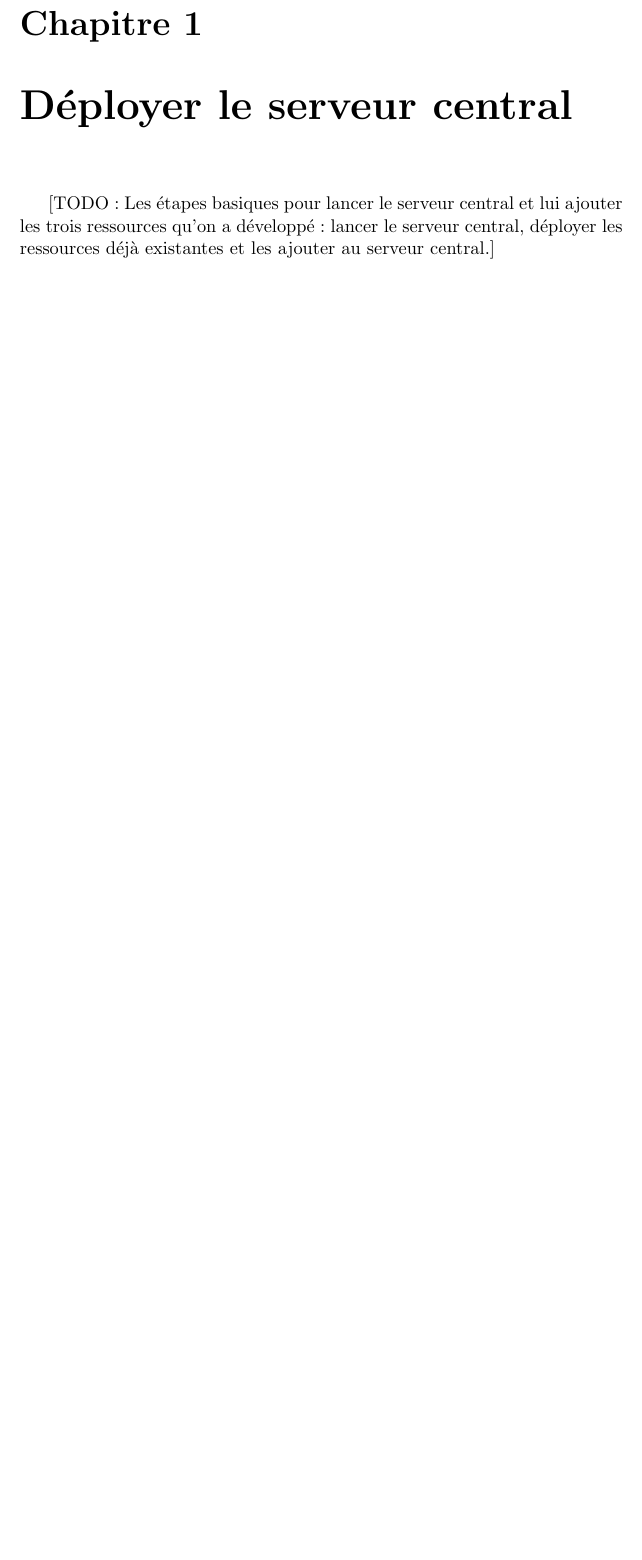
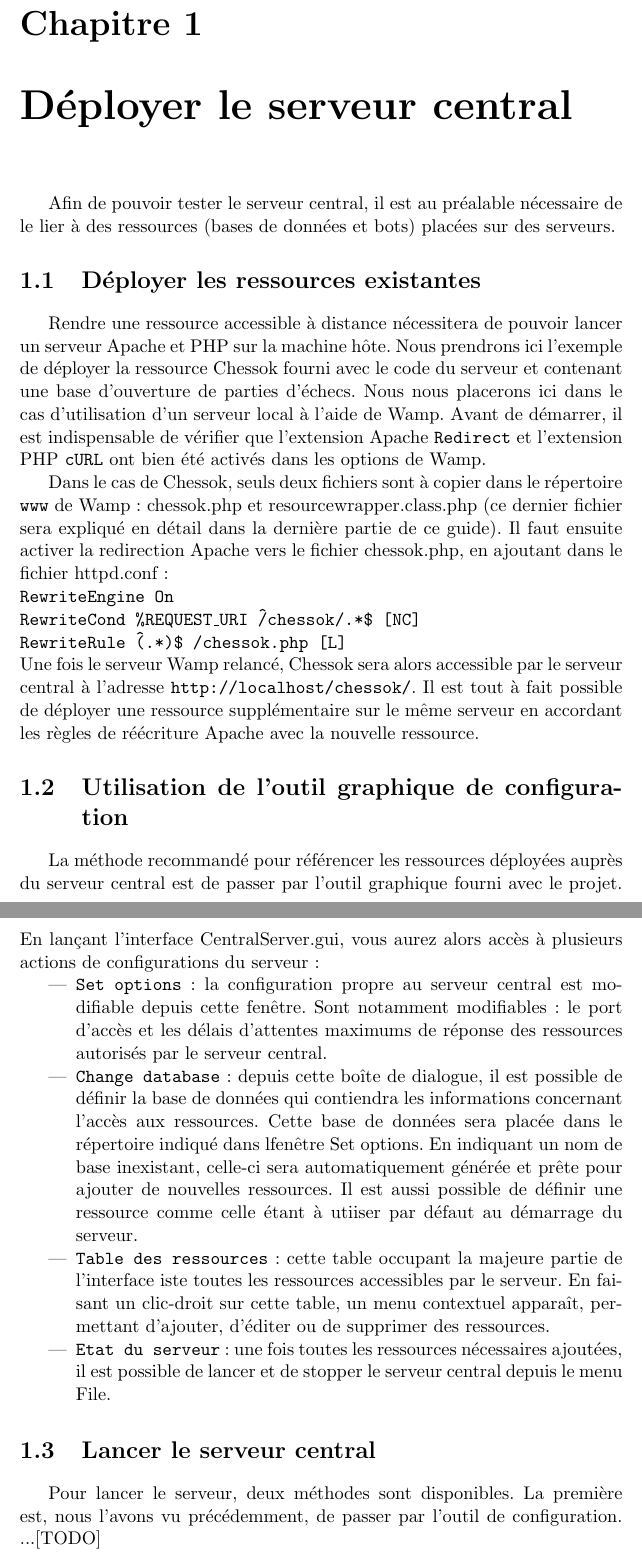
Before and after one commit to pchaigno/chess-service, a LaTeX document (Documentations/user_guide.tex): part of page 3 of 6 before the commit and two parts of pages 3 and 4 of 7 after it, the two joined at a grey line, cut so that both start at the same text, the shorter picture padded with empty space. Compiled offline with pdfLaTeX.

Commit message:
Add to user_guide: Server Central deploy part

```diff
--- a/Documentations/user_guide.tex
+++ b/Documentations/user_guide.tex
@@ -19,15 +19,32 @@
 
         Déléguer cette partie du jeu d'échecs à un service tiers peut constituer une solution élégante. Ce service distant fait office de serveur centralisant toutes les opérations de recherche et de calculs. Un jeu d'échecs (ici en position de client) pourra envoyer à ce serveur une requête web et obtenir en retour le meilleur coup à jouer. En plus de libérer le client de la lourde tâche de calculs (permettant ainsi le portage théorique sur toute plateforme disposant d'une simple connexion Internet), cela permet aussi de garder un certain contôle sur l'accès des joueurs aux données. Et ainsi tirer des statistiques sur la performance des algorithmes mis en place.
 
-
 [placer ici un schéma global de l’archi]
 
 
 \chapter{Déployer le serveur central}
+		Afin de pouvoir tester le serveur central, il est au préalable nécessaire de le lier à des ressources (bases de données et bots) placées sur des serveurs.
 
-[TODO: Les étapes basiques pour lancer le serveur central et lui ajouter les trois ressources qu'on a développé : lancer le serveur central, déployer les ressources déjà existantes et les ajouter au serveur central.]
+\section{Déployer les ressources existantes}
+		Rendre une ressource accessible à distance nécessitera de pouvoir lancer un serveur Apache et PHP sur la machine hôte. Nous prendrons ici l'exemple de déployer la ressource Chessok fourni avec le code du serveur et contenant une base d'ouverture de parties d'échecs. Nous nous placerons ici dans le cas d'utilisation d'un serveur local à l'aide de Wamp. Avant de démarrer, il est indispensable de vérifier que l'extension Apache {\tt Redirect} et l'extension PHP {\tt cURL} ont bien été activés dans les options de Wamp.
 
+		Dans le cas de Chessok, seuls deux fichiers sont à copier dans le répertoire {\tt www} de Wamp : chessok.php et resourcewrapper.class.php (ce dernier fichier sera expliqué en détail dans la dernière partie de ce guide). Il faut ensuite activer la redirection Apache vers le fichier chessok.php, en ajoutant dans le fichier httpd.conf :
+\\{\tt	RewriteEngine On\\
+RewriteCond \%{REQUEST\_URI} \^/chessok/.*\$ [NC]\\
+RewriteRule \^(.*)\$ /chessok.php [L] }\\
+		Une fois le serveur Wamp relancé, Chessok sera alors accessible par le serveur central à l'adresse {\tt http://localhost/chessok/}. Il est tout à fait possible de déployer une ressource supplémentaire sur le même serveur en accordant les règles de réécriture Apache avec la nouvelle ressource.
 
+\section{Utilisation de l'outil graphique de configuration}
+		La méthode recommandé pour référencer les ressources déployées auprès du serveur central est de passer par l'outil graphique fourni avec le projet. En lançant l'interface CentralServer.gui, vous aurez alors accès à plusieurs actions de configurations du serveur :
+\begin{itemize}
+	\item {\tt Set options} : la configuration propre au serveur central est modifiable depuis cette fenêtre. Sont notamment modifiables : le port d'accès et les délais d'attentes maximums de réponse des ressources autorisés par le serveur central.
+	\item {\tt Change database} : depuis cette boîte de dialogue, il est possible de définir la base de données qui contiendra les informations concernant l'accès aux ressources. Cette base de données sera placée dans le répertoire indiqué dans lfenêtre Set options. En indiquant un nom de base inexistant, celle-ci sera automatiquement générée et prête pour ajouter de nouvelles ressources. Il est aussi possible de définir une ressource comme celle étant à utiiser par défaut au démarrage du serveur.
+   \item {\tt Table des ressources} : cette table occupant la majeure partie de l'interface iste toutes les ressources accessibles par le serveur. En faisant un clic-droit sur cette table, un menu contextuel apparaît, permettant d'ajouter, d'éditer ou de supprimer des ressources.
+   \item {\tt Etat du serveur} : une fois toutes les ressources nécessaires ajoutées, il est possible de lancer et de stopper le serveur central depuis le menu File.
+\end{itemize}
+\section{Lancer le serveur central}
+		Pour lancer le serveur, deux méthodes sont disponibles. La première est, nous l'avons vu précédemment, de passer par l'outil de configuration.
+		...[TODO]
 
 \chapter{Interfaçage client et serveur central}
         On supposera l'existence préalable du programme capable de gérer la logique et les règles du jeu d'échecs (déplacement correct des différentes pièces, connaissance du joueur devant jouer le prochain coup, reconnaissance des situtaions particulières telles que l'échec et l'échec et mat...) ainsi que de l'aspect graphique du plateau. Prenons le cas d'un logiciel sachant déjà gérer une partie d'échecs entre deux joueurs humains en local. L'ajout d'un mode humain contre ordinateur s'effectuera en remplaçant la logique de jeu du deuxième joueur par l'envoi de requêtes au serveur central via une adresse respectant l’architecture REST.
```
